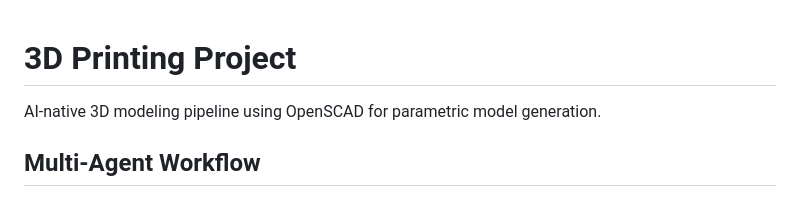
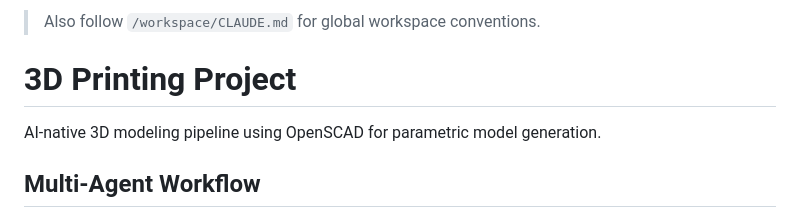
Before and after one commit to aes87/ai-3d-modeling, a Markdown page: CLAUDE.md, the part around the change. Drawn GitHub-style.

Commit message:
Add workspace root CLAUDE.md inheritance pointer
Co-Authored-By: Claude Opus 4.6 <noreply@anthropic.com>

```diff
--- a/CLAUDE.md
+++ b/CLAUDE.md
@@ -1,3 +1,5 @@
+> Also follow `/workspace/CLAUDE.md` for global workspace conventions.
+
 # 3D Printing Project
 
 AI-native 3D modeling pipeline using OpenSCAD for parametric model generation.
```
